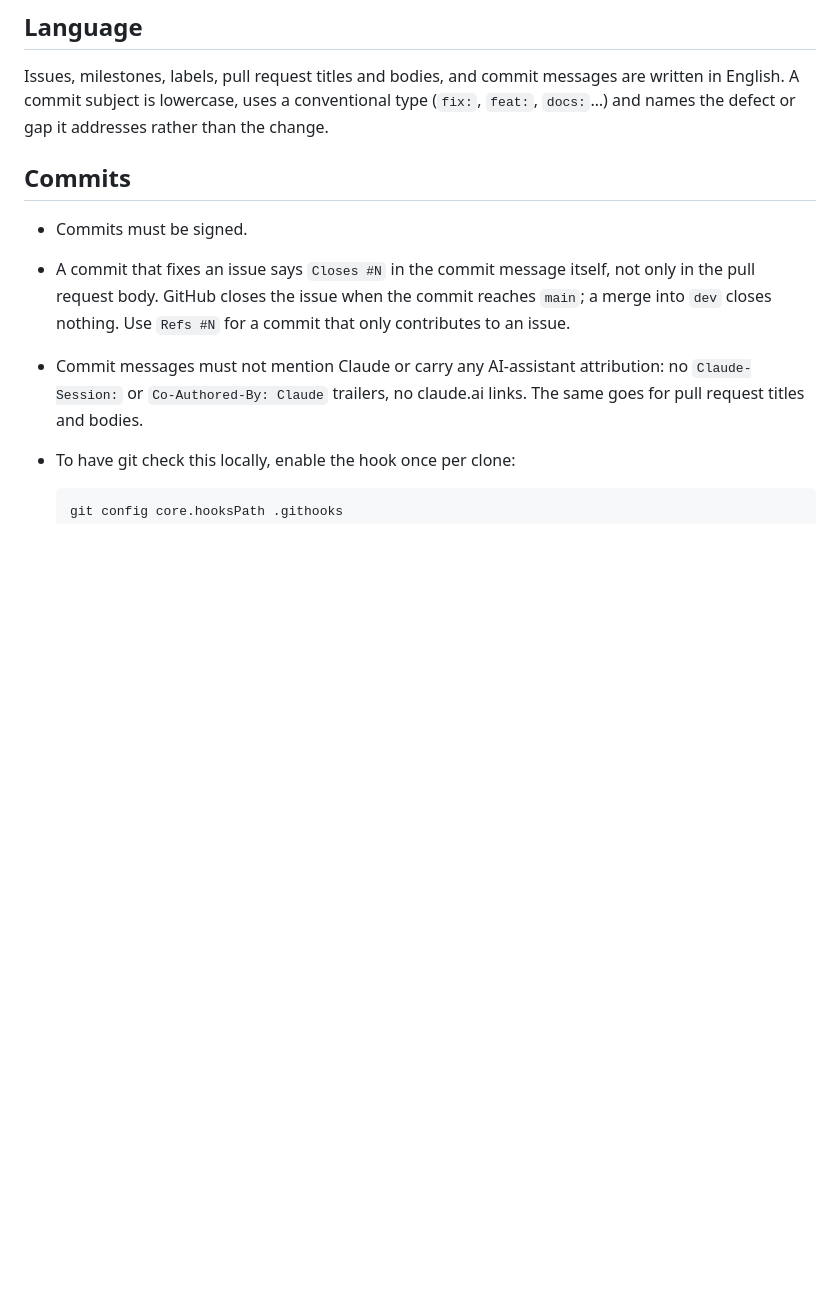
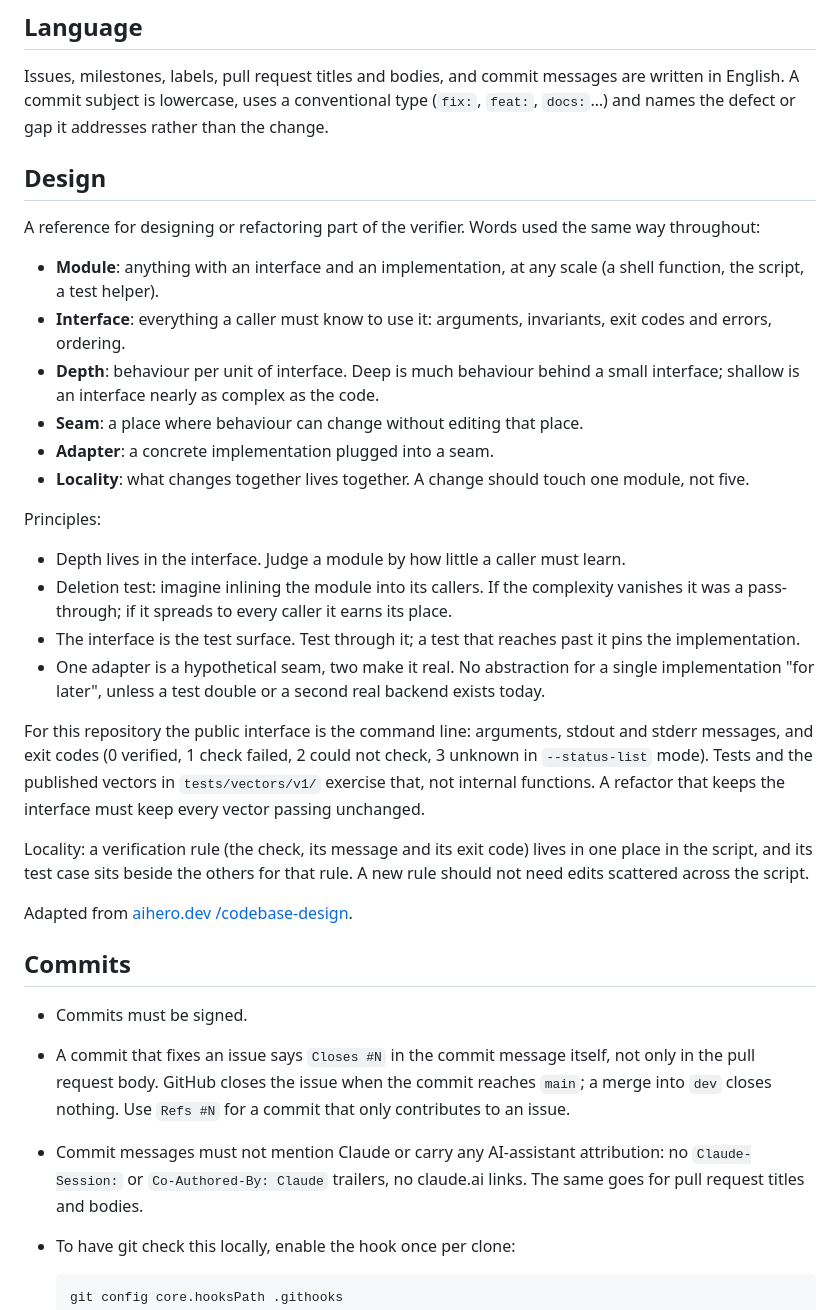
Before and after one commit to Hodeitek/hodeishield-attest-verifier, a Markdown page: CONTRIBUTING.md, the part around the change. GitHub-like rendering; blank space fills up the shorter version.

Commit message:
docs: contributing has no shared vocabulary for designing a change
Nothing written down said what the verifier's interface is or how a
change to it should be shaped, so a refactor could move a check's
message or exit code without anything flagging it as an interface
change.

CONTRIBUTING gains a Design section: the words used for modules,
interfaces, depth, seams, adapters and locality; four principles (depth
lives in the interface, the deletion test, the interface is the test
surface, one adapter is not yet a seam); and what they mean here. The
public interface is the command line, including exit codes; tests and
the published vectors exercise only that, and a verification rule keeps
its check, message and exit code in one place.

Signed-off-by: d0ubl3g <48954024+d0ubl3g@users.noreply.github.com>

```diff
--- a/CONTRIBUTING.md
+++ b/CONTRIBUTING.md
@@ -6,6 +6,46 @@ Issues, milestones, labels, pull request titles and bodies, and commit
 messages are written in English. A commit subject is lowercase, uses a
 conventional type (`fix:`, `feat:`, `docs:`…) and names the defect or gap
 it addresses rather than the change.
+
+## Design
+
+A reference for designing or refactoring part of the verifier. Words used
+the same way throughout:
+
+- **Module**: anything with an interface and an implementation, at any scale
+  (a shell function, the script, a test helper).
+- **Interface**: everything a caller must know to use it: arguments,
+  invariants, exit codes and errors, ordering.
+- **Depth**: behaviour per unit of interface. Deep is much behaviour behind a
+  small interface; shallow is an interface nearly as complex as the code.
+- **Seam**: a place where behaviour can change without editing that place.
+- **Adapter**: a concrete implementation plugged into a seam.
+- **Locality**: what changes together lives together. A change should touch
+  one module, not five.
+
+Principles:
+
+- Depth lives in the interface. Judge a module by how little a caller must learn.
+- Deletion test: imagine inlining the module into its callers. If the
+  complexity vanishes it was a pass-through; if it spreads to every caller it
+  earns its place.
+- The interface is the test surface. Test through it; a test that reaches past
+  it pins the implementation.
+- One adapter is a hypothetical seam, two make it real. No abstraction for a
+  single implementation "for later", unless a test double or a second real
+  backend exists today.
+
+For this repository the public interface is the command line: arguments,
+stdout and stderr messages, and exit codes (0 verified, 1 check failed,
+2 could not check, 3 unknown in `--status-list` mode). Tests and the published
+vectors in `tests/vectors/v1/` exercise that, not internal functions. A
+refactor that keeps the interface must keep every vector passing unchanged.
+
+Locality: a verification rule (the check, its message and its exit code) lives
+in one place in the script, and its test case sits beside the others for that
+rule. A new rule should not need edits scattered across the script.
+
+Adapted from [aihero.dev /codebase-design](https://www.aihero.dev/skills-codebase-design).
 
 ## Commits
 
```
